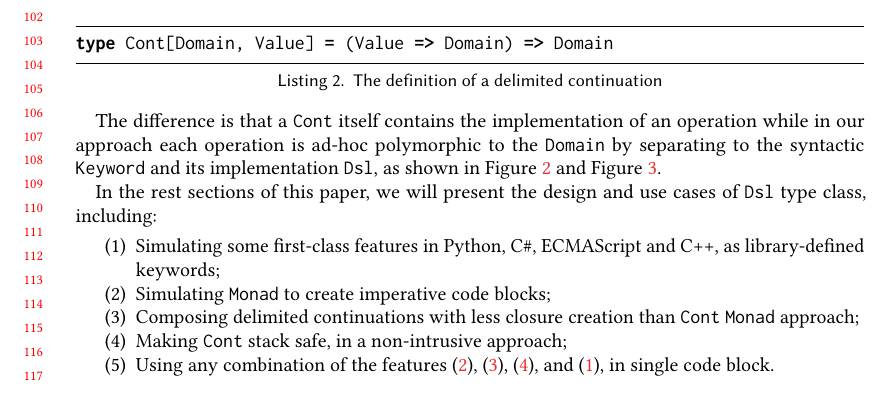
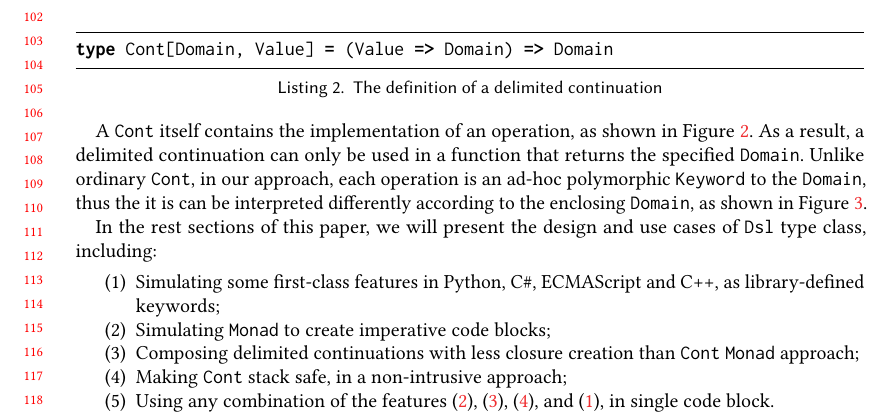
Before and after one commit to ThoughtWorksInc/Ad-hoc-polymorphic-delimited-continuations, a LaTeX paper (paper.tex, which reads body.tex): part of page 3 of 16, cut so that both start at the same text. Compiled offline with pdfLaTeX.

Commit message:
Update on Overleaf.

```diff
--- a/body.tex
+++ b/body.tex
@@ -112,7 +112,7 @@ Ordinary delimited continuations \cite{Danvy89afunctional} can be defined as a f
 type Cont[Domain, Value] = (Value => Domain) => Domain
 \end{lstlisting}
 
-The difference is that a \lstinline{Cont} itself contains the implementation of an operation while in our approach each operation is ad-hoc polymorphic to the \lstinline{Domain} by separating to the syntactic \lstinline{Keyword} and its implementation \lstinline{Dsl}, as shown in Figure~\ref{cont-architecture} and Figure~\ref{dsl-architecture}.
+A \lstinline{Cont} itself contains the implementation of an operation, as shown in Figure~\ref{cont-architecture}. As a result, a delimited continuation can only be used in a function that returns the specified \lstinline{Domain}. Unlike ordinary \lstinline{Cont}, in our approach, each operation is an ad-hoc polymorphic \lstinline{Keyword} to the \lstinline{Domain}, thus the it is can be interpreted differently according to the enclosing \lstinline{Domain}, as shown in Figure~\ref{dsl-architecture}.
 
 In the rest sections of this paper, we will present the design and use cases of \lstinline{Dsl} type class, including:
 
```
Also changed, not shown: body.tex (2 more changed lines).
